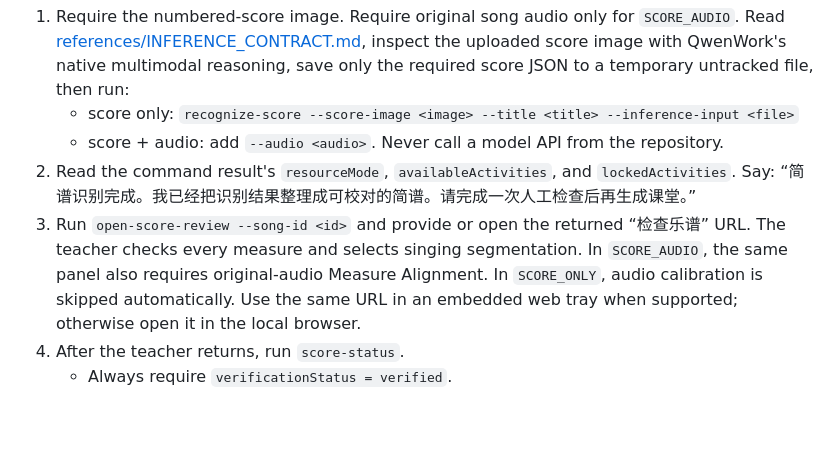
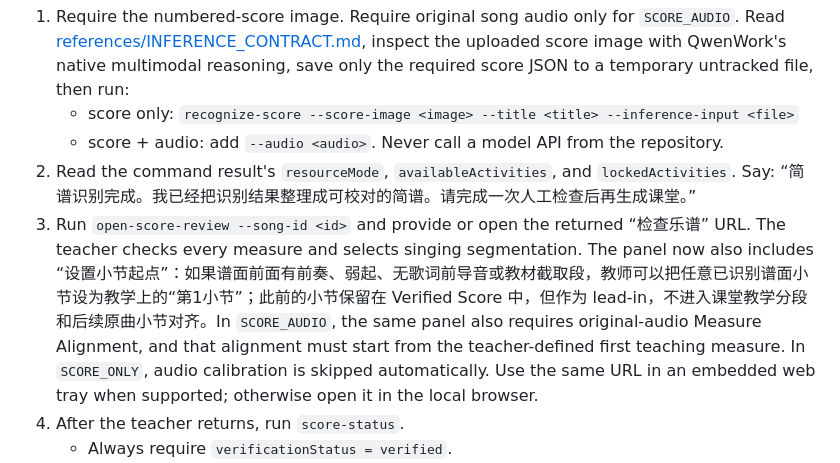
Before and after one commit to Mio0707/Qwen-animal-band, a Markdown page: SKILL.md, the part around the change. Drawn GitHub-style; blank space fills up the shorter version.

Commit message:
docs: teach QwenWork the manual measure-origin step

```diff
--- a/SKILL.md
+++ b/SKILL.md
@@ -35,7 +35,7 @@ Use only `python3 scripts/animal_band.py <command> ...` for state changes.
    - score + audio: add `--audio <audio>`.
    Never call a model API from the repository.
 2. Read the command result's `resourceMode`, `availableActivities`, and `lockedActivities`. Say: “简谱识别完成。我已经把识别结果整理成可校对的简谱。请完成一次人工检查后再生成课堂。”
-3. Run `open-score-review --song-id <id>` and provide or open the returned “检查乐谱” URL. The teacher checks every measure and selects singing segmentation. In `SCORE_AUDIO`, the same panel also requires original-audio Measure Alignment. In `SCORE_ONLY`, audio calibration is skipped automatically. Use the same URL in an embedded web tray when supported; otherwise open it in the local browser.
+3. Run `open-score-review --song-id <id>` and provide or open the returned “检查乐谱” URL. The teacher checks every measure and selects singing segmentation. The panel now also includes “设置小节起点”：如果谱面前面有前奏、弱起、无歌词前导音或教材截取段，教师可以把任意已识别谱面小节设为教学上的“第1小节”；此前的小节保留在 Verified Score 中，但作为 lead-in，不进入课堂教学分段和后续原曲小节对齐。In `SCORE_AUDIO`, the same panel also requires original-audio Measure Alignment, and that alignment must start from the teacher-defined first teaching measure. In `SCORE_ONLY`, audio calibration is skipped automatically. Use the same URL in an embedded web tray when supported; otherwise open it in the local browser.
 4. After the teacher returns, run `score-status`.
    - Always require `verificationStatus = verified`.
    - Require `measureAlignmentReady = true` only when `measureAlignmentRequired = true`.
```
